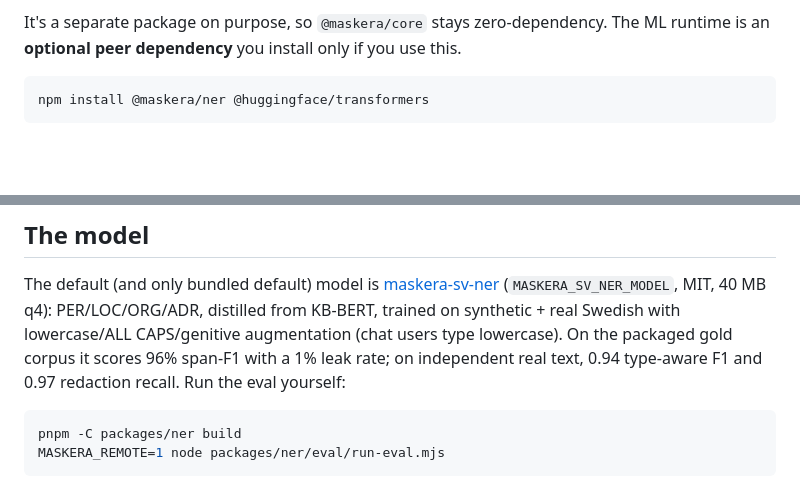
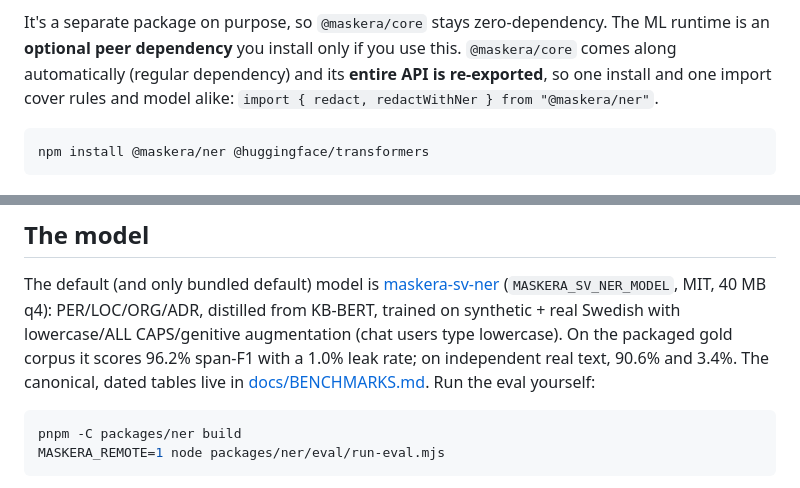
Before and after one commit to joelhagvall/maskera, a Markdown page: packages/ner/README.md, 2 parts joined by grey strips. GitHub-like rendering; blank space fills up the shorter version.

````diff
--- a/packages/ner/README.md
+++ b/packages/ner/README.md
@@ -12,7 +12,9 @@ Transformers.js (WASM/WebGPU in the browser, native ONNX in Node).
 
 It's a separate package on purpose, so `@maskera/core` stays zero-dependency.
 The ML runtime is an **optional peer dependency** you install only if you use
-this.
+this. `@maskera/core` comes along automatically (regular dependency) and its
+**entire API is re-exported**, so one install and one import cover rules and
+model alike: `import { redact, redactWithNer } from "@maskera/ner"`.
 
 ```bash
 npm install @maskera/ner @huggingface/transformers
@@ -110,8 +112,10 @@ The default (and only bundled default) model is
 (`MASKERA_SV_NER_MODEL`, MIT, 40 MB q4): PER/LOC/ORG/ADR, distilled from
 KB-BERT, trained on synthetic + real Swedish with lowercase/ALL CAPS/genitive
 augmentation (chat users type lowercase). On the packaged gold corpus it
-scores 96% span-F1 with a 1% leak rate; on independent real text, 0.94
-type-aware F1 and 0.97 redaction recall. Run the eval yourself:
+scores 96.2% span-F1 with a 1.0% leak rate; on independent real text, 90.6%
+and 3.4%. The canonical, dated tables live in
+[docs/BENCHMARKS.md](https://github.com/joelhagvall/maskera/blob/main/docs/BENCHMARKS.md).
+Run the eval yourself:
 
 ```bash
 pnpm -C packages/ner build
````
Also changed, not shown: README.md (+2 -13 lines), docs/PRODUCTION.md (+4 -2 lines).
